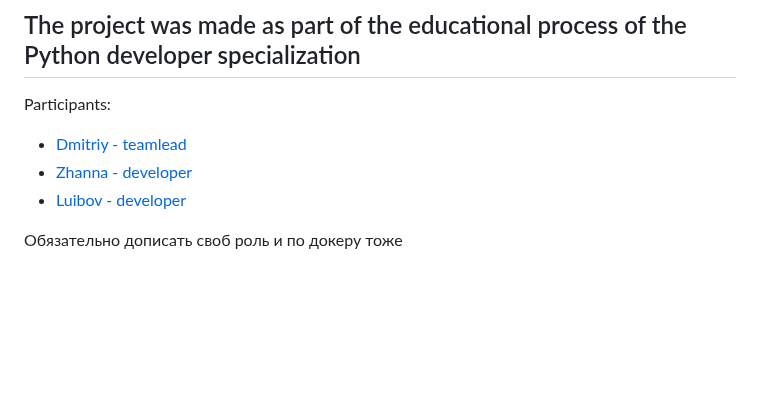
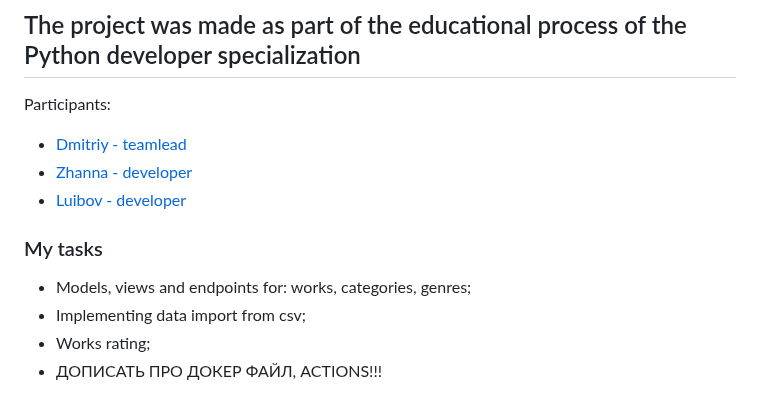
Before and after one commit to ZhannaVen/Yamdb, a Markdown page: README.md, the part around the change. GitHub-like rendering; blank space fills up the shorter version.

Commit message:
README was updated

```diff
--- a/README.md
+++ b/README.md
@@ -127,5 +127,9 @@ Participants:
 - [Zhanna - developer](https://github.com/ZhannaVen)
 - [Luibov - developer](https://github.com/Lakrica22)
 
+### My tasks
 
-Обязательно дописать своб роль и по докеру тоже
+- Models, views and endpoints for: works, categories, genres;
+- Implementing data import from csv;
+- Works rating;
+- ДОПИСАТЬ ПРО ДОКЕР ФАЙЛ, ACTIONS!!!
```
